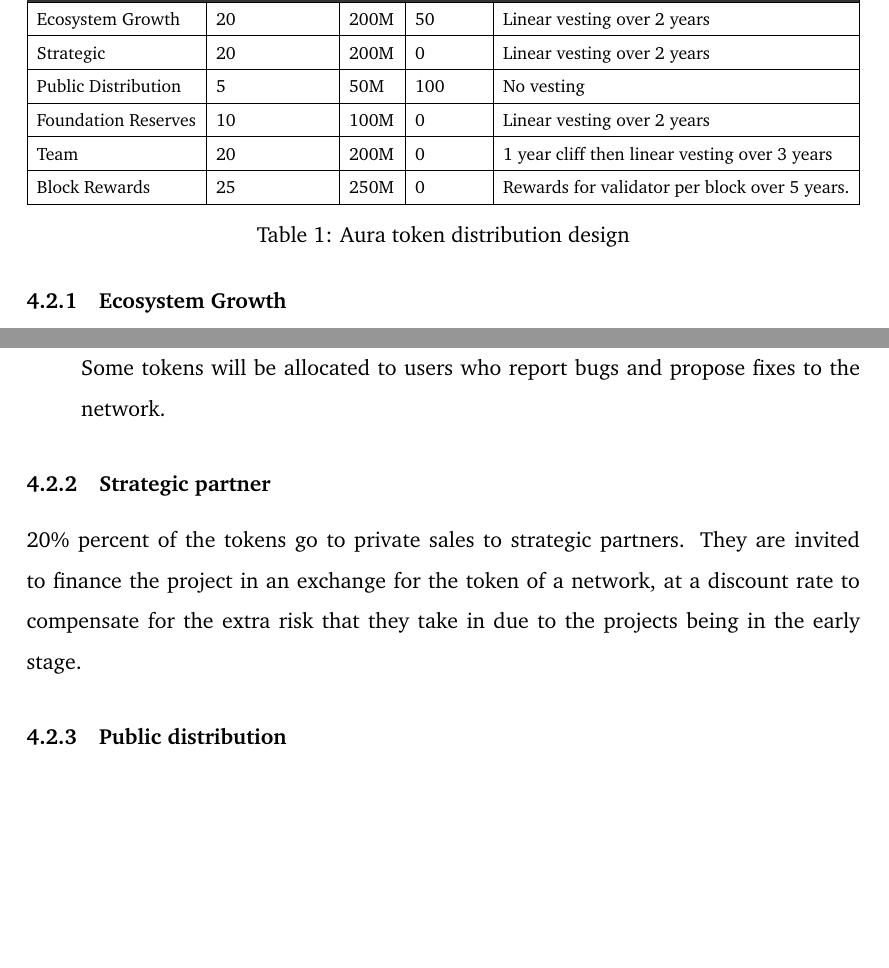
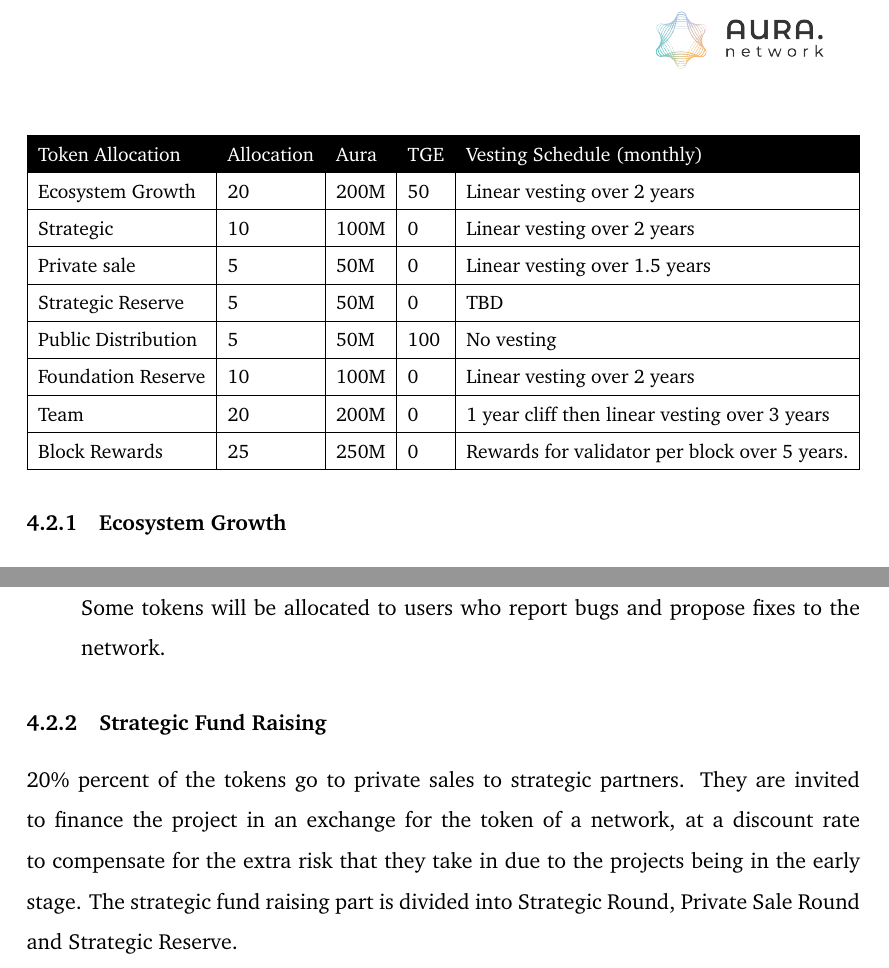
Before and after one commit to aura-nw/whitepaper, a LaTeX document (main.tex): two parts of pages 13 and 14 of 19, joined at a grey line, cut at the place of the change, the shorter picture padded with empty space. Compiled offline with pdfLaTeX.

Commit message:
Updates from Overleaf

```diff
--- a/main.tex
+++ b/main.tex
@@ -182,22 +182,31 @@ Aura Coin is the native currency of the Aura Network blockchain platform. Beside
 % \usepackage{graphicx}
 % \usepackage[table,xcdraw]{xcolor}
 % If you use beamer only pass "xcolor=table" option, i.e. \documentclass[xcolor=table]{beamer}
-\begin{table}[ht]
+% Please add the following required packages to your document preamble:
+% \usepackage{graphicx}
+% Please add the following required packages to your document preamble:
+% \usepackage{graphicx}
+% Please add the following required packages to your document preamble:
+% \usepackage{graphicx}
+% \usepackage[table,xcdraw]{xcolor}
+% If you use beamer only pass "xcolor=table" option, i.e. \documentclass[xcolor=table]{beamer}
+\begin{table}[]
 \centering
 \resizebox{\textwidth}{!}{%
 \begin{tabular}{|l|l|l|l|l|}
 \hline
-\rowcolor[HTML]{343434}
-{\color[HTML]{FFFFFF} Token Allocation} & {\color[HTML]{FFFFFF} Allocation (\%)} & {\color[HTML]{FFFFFF} AURA} & {\color[HTML]{FFFFFF} TGE (\%)} & {\color[HTML]{FFFFFF} Vesting Schedule (monthly)}          \\ \hline
-Ecosystem Growth                        & 20                                     & 200M                        & 50                              & Linear vesting over 2 years                      \\ \hline
-Strategic                               & 20                                     & 200M                        & 0                               & Linear vesting over 2 years                      \\ \hline
-Public Distribution                     & 5                                      & 50M                         & 100                             & No vesting                                       \\ \hline
-Foundation Reserves                     & 10                                     & 100M                        & 0                               & Linear vesting over 2 years                      \\ \hline
-Team                                    & 20                                     & 200M                        & 0                               & 1 year cliff then linear vesting   over 3 years  \\ \hline
-Block Rewards                           & 25                                     & 250M                        & 0                               & Rewards   for validator per block over 5 years. \\ \hline
+\rowcolor[HTML]{000000}
+{\color[HTML]{FFFFFF} Token Allocation} & {\color[HTML]{FFFFFF} Allocation} & {\color[HTML]{FFFFFF} Aura} & {\color[HTML]{FFFFFF} TGE} & {\color[HTML]{FFFFFF} Vesting Schedule (monthly)} \\ \hline
+Ecosystem Growth                        & 20                                & 200M                        & 50                         & Linear vesting over 2 years                       \\ \hline
+Strategic                               & 10                                & 100M                        & 0                          & Linear vesting over 2 years                       \\ \hline
+Private sale                            & 5                                 & 50M                         & 0                          & Linear vesting over 1.5 years                     \\ \hline
+Strategic Reserve                       & 5                                 & 50M                         & 0                          & TBD                                               \\ \hline
+Public Distribution                     & 5                                 & 50M                         & 100                        & No vesting                                        \\ \hline
+Foundation Reserve                      & 10                                & 100M                        & 0                          & Linear vesting over 2 years                       \\ \hline
+Team                                    & 20                                & 200M                        & 0                          & 1 year cliff then linear vesting   over 3 years   \\ \hline
+Block Rewards                           & 25                                & 250M                        & 0                          & Rewards   for validator per block over 5 years.   \\ \hline
 \end{tabular}%
 }
-\caption{Aura token distribution design}
 \label{tab:tokenomics}
 \end{table}
 
@@ -219,8 +228,8 @@ Some tokens will be allocated to users who report bugs and propose fixes to the
 
 \end{enumerate}
 
-\subsubsection{Strategic partner}
-20\% percent of the tokens go to private sales to strategic partners. They are invited to finance the project in an exchange for the token of a network, at a discount rate to compensate for the extra risk that they take in due to the projects being in the early stage.
+\subsubsection{Strategic Fund Raising}
+20\% percent of the tokens go to private sales to strategic partners. They are invited to finance the project in an exchange for the token of a network, at a discount rate to compensate for the extra risk that they take in due to the projects being in the early stage. The strategic fund raising part is divided into Strategic Round, Private Sale Round and Strategic Reserve.
 
 \subsubsection{Public distribution}
 5 percent of the tokens go to public sale. We are working with several centralized exchanges to launch an Initial Exchange Offering (IEO). We also plan to list in AURA to other Decentralized Exchanges (DEXs) to reach a wider range of investors.
```
Also changed, not shown: release/Aura_Network___whitepaper.pdf.
